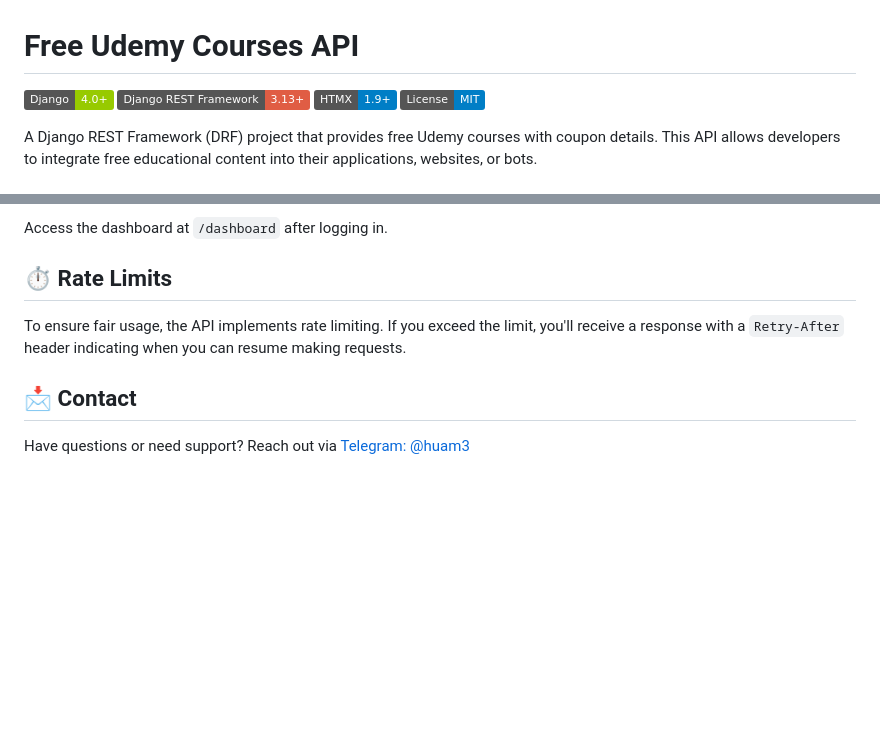
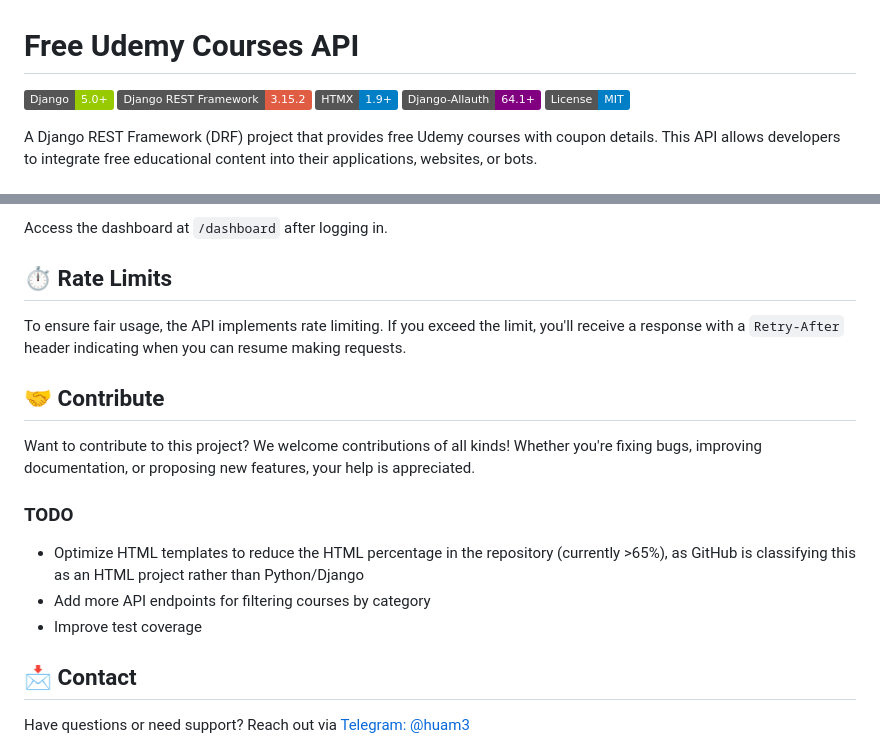
Before and after one commit to sualh1999/Free-Udemy-Coupon-API, a Markdown page: README.md, 2 parts joined by grey strips. GitHub-like rendering; badges without logos; blank space fills up the shorter version.

Commit message:
Added todo list

```diff
--- a/README.md
+++ b/README.md
@@ -1,8 +1,9 @@
 # Free Udemy Courses API
 
-[![Django](https://img.shields.io/badge/Django-4.0+-green.svg)](https://www.djangoproject.com/)
-[![DRF](https://img.shields.io/badge/Django%20REST%20Framework-3.13+-red.svg)](https://www.django-rest-framework.org/)
+[![Django](https://img.shields.io/badge/Django-5.0+-green.svg)](https://www.djangoproject.com/)
+[![DRF](https://img.shields.io/badge/Django%20REST%20Framework-3.15.2-red.svg)](https://www.django-rest-framework.org/)
 [![HTMX](https://img.shields.io/badge/HTMX-1.9+-blue.svg)](https://htmx.org/)
+[![Django-Allauth](https://img.shields.io/badge/Django--Allauth-64.1+-purple.svg)](https://django-allauth.readthedocs.io/)
 [![License](https://img.shields.io/badge/License-MIT-blue.svg)](https://opensource.org/licenses/MIT)
 
 A Django REST Framework (DRF) project that provides free Udemy courses with coupon details. This API allows developers to integrate free educational content into their applications, websites, or bots.
@@ -138,6 +139,16 @@ Access the dashboard at `/dashboard` after logging in.
 
 To ensure fair usage, the API implements rate limiting. If you exceed the limit, you'll receive a response with a `Retry-After` header indicating when you can resume making requests.
 
+## 🤝 Contribute
+
+Want to contribute to this project? We welcome contributions of all kinds! Whether you're fixing bugs, improving documentation, or proposing new features, your help is appreciated.
+
+### TODO
+
+- Optimize HTML templates to reduce the HTML percentage in the repository (currently >65%), as GitHub is classifying this as an HTML project rather than Python/Django
+- Add more API endpoints for filtering courses by category
+- Improve test coverage
+
 ## 📩 Contact
 
 Have questions or need support? Reach out via [Telegram: @huam3](https://t.me/huam3)
```
Also changed, not shown: other parts of README.md (+1 -1 lines).
